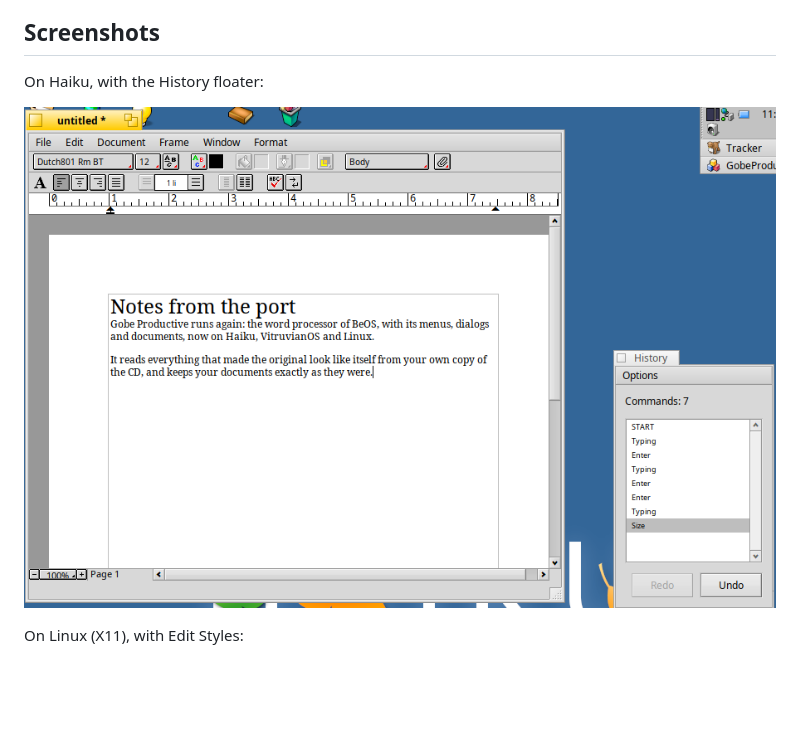
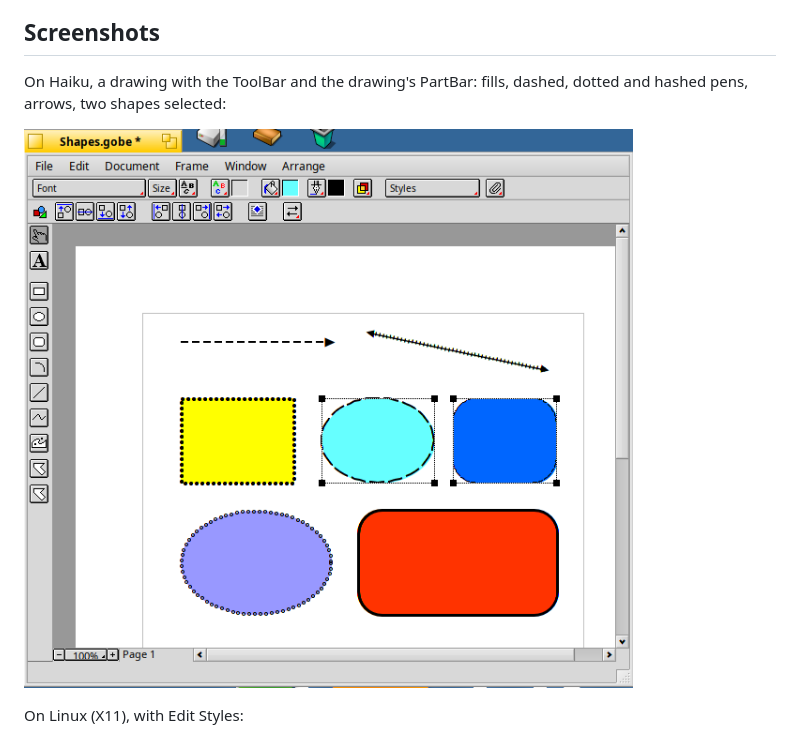
Before and after one commit to idumych/gobe-productive, a Markdown page: README.md, the part around the change. Drawn GitHub-style; pictures changed too: docs/screenshots/haiku-drawing.png (added); blank space fills up the shorter version.

Commit message:
README: the Haiku screenshot shows a drawing with the ToolBar, PartBar and pen types
Co-Authored-By: Claude Opus 5.5 <noreply@anthropic.com>

```diff
--- a/README.md
+++ b/README.md
@@ -107,9 +107,9 @@ opening documents saved by the port in the original on BeOS.
 
 ## Screenshots
 
-On Haiku, with the History floater:
+On Haiku, a drawing with the ToolBar and the drawing's PartBar: fills, dashed, dotted and hashed pens, arrows, two shapes selected:
 
-![Gobe Productive on Haiku: a document and the History floater](docs/screenshots/haiku-history.png)
+![Gobe Productive on Haiku: a drawing with the ToolBar, PartBar, pen types and arrows](docs/screenshots/haiku-drawing.png)
 
 On Linux (X11), with Edit Styles:
 
```
